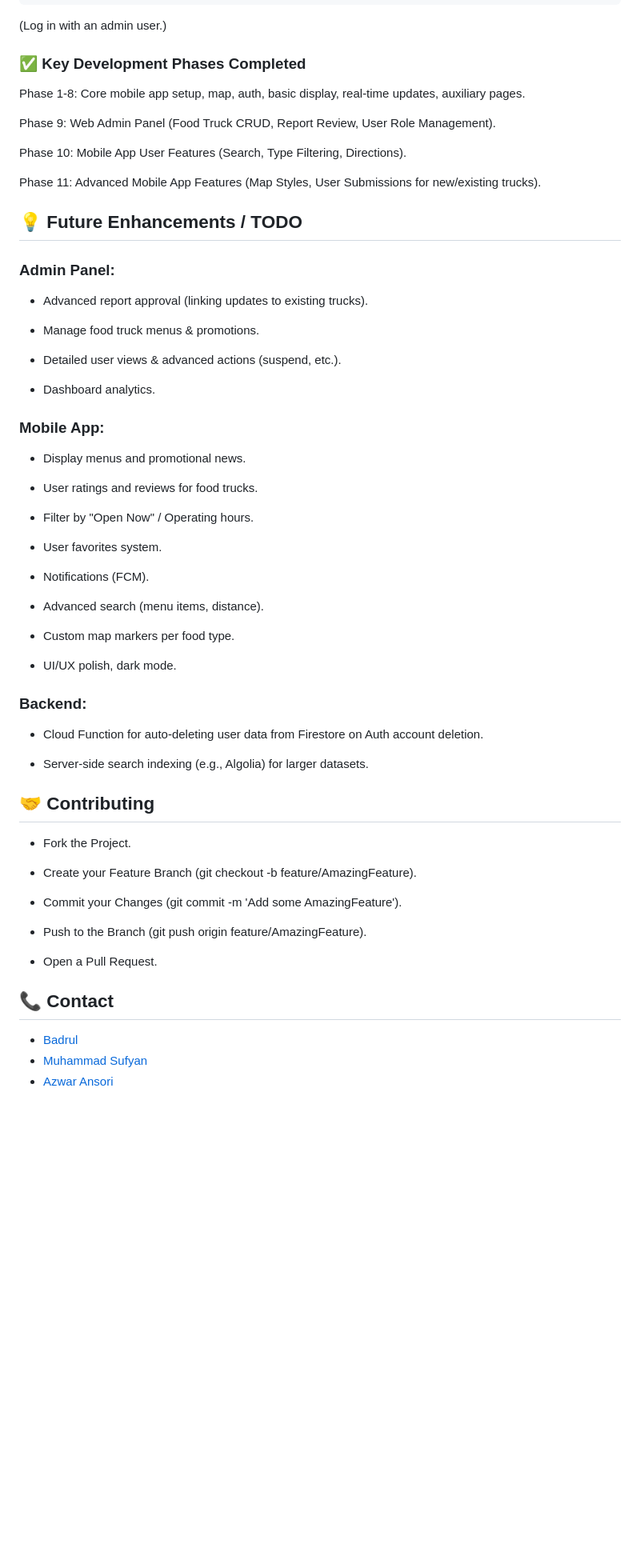
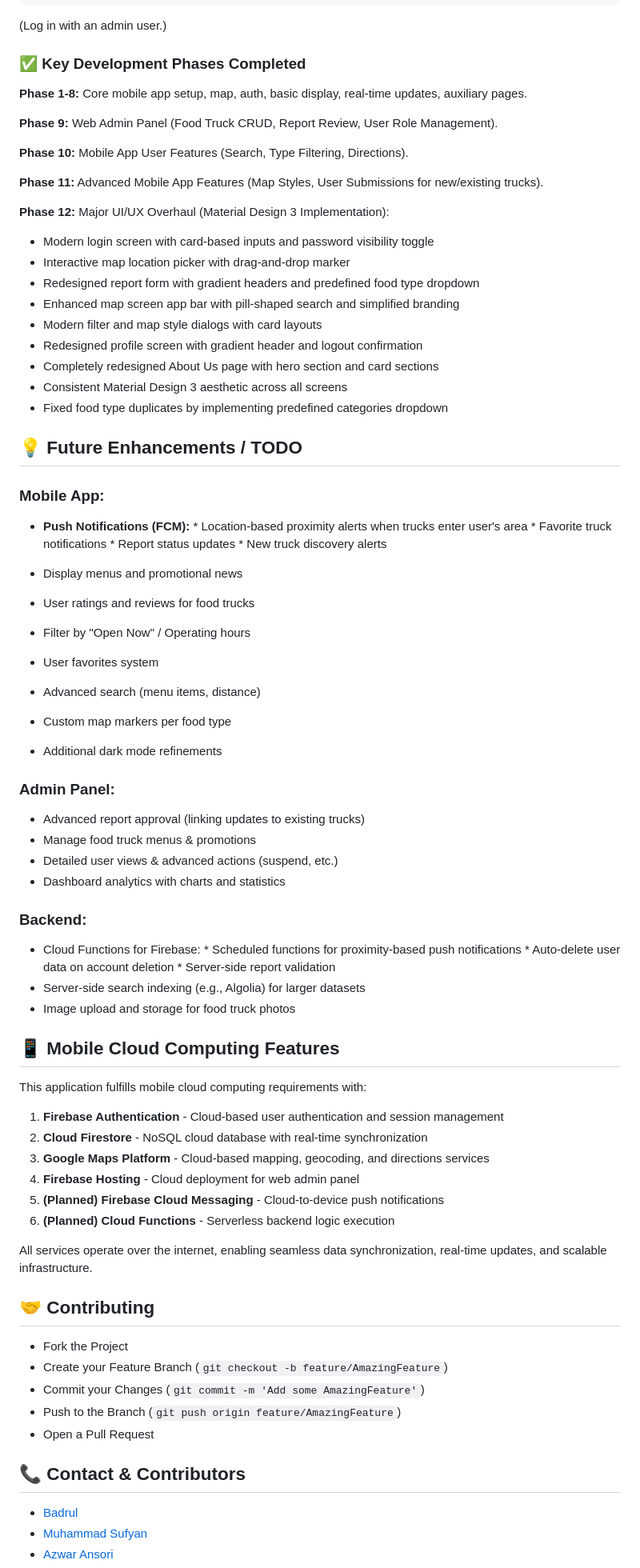
Before and after one commit to jerungpyro/foodtruck_finder, a Markdown page: README.md, the part around one of its changes. Shown at 80% size. GitHub-like rendering; blank space fills up the shorter version.

Commit message:
Update README with comprehensive documentation of UI improvements and cloud services

```diff
--- a/README.md
+++ b/README.md
@@ -128,67 +183,82 @@ flutter run -d chrome
 
 ### ✅ Key Development Phases Completed
 
+**Phase 1-8:** Core mobile app setup, map, auth, basic display, real-time updates, auxiliary pages.
 
-Phase 1-8: Core mobile app setup, map, auth, basic display, real-time updates, auxiliary pages.
+**Phase 9:** Web Admin Panel (Food Truck CRUD, Report Review, User Role Management).
 
-Phase 9: Web Admin Panel (Food Truck CRUD, Report Review, User Role Management).
+**Phase 10:** Mobile App User Features (Search, Type Filtering, Directions).
 
-Phase 10: Mobile App User Features (Search, Type Filtering, Directions).
+**Phase 11:** Advanced Mobile App Features (Map Styles, User Submissions for new/existing trucks).
 
-Phase 11: Advanced Mobile App Features (Map Styles, User Submissions for new/existing trucks).
-
+**Phase 12:** Major UI/UX Overhaul (Material Design 3 Implementation):
+  *   Modern login screen with card-based inputs and password visibility toggle
+  *   Interactive map location picker with drag-and-drop marker
+  *   Redesigned report form with gradient headers and predefined food type dropdown
+  *   Enhanced map screen app bar with pill-shaped search and simplified branding
+  *   Modern filter and map style dialogs with card layouts
+  *   Redesigned profile screen with gradient header and logout confirmation
+  *   Completely redesigned About Us page with hero section and card sections
+  *   Consistent Material Design 3 aesthetic across all screens
+  *   Fixed food type duplicates by implementing predefined categories dropdown
 
 ## 💡 Future Enhancements / TODO
 
+### Mobile App:
+
+  *   **Push Notifications (FCM):**
+    *   Location-based proximity alerts when trucks enter user's area
+    *   Favorite truck notifications
+    *   Report status updates
+    *   New truck discovery alerts
+  *   Display menus and promotional news
+  *   User ratings and reviews for food trucks
+  *   Filter by "Open Now" / Operating hours
+  *   User favorites system
+  *   Advanced search (menu items, distance)
+
+  *   Custom map markers per food type
+  *   Additional dark mode refinements
+
 ### Admin Panel:
 
-  *   Advanced report approval (linking updates to existing trucks).
-
-  *   Manage food truck menus & promotions.
-
-  *   Detailed user views & advanced actions (suspend, etc.).
-
-  *   Dashboard analytics.
-
-### Mobile App:
-
-  *   Display menus and promotional news.
-
-  *   User ratings and reviews for food trucks.
-
-  *   Filter by "Open Now" / Operating hours.
-
-  *   User favorites system.
-
-  *   Notifications (FCM).
-
-  *   Advanced search (menu items, distance).
-
-  *   Custom map markers per food type.
-
-  *   UI/UX polish, dark mode.
+  *   Advanced report approval (linking updates to existing trucks)
+  *   Manage food truck menus & promotions
+  *   Detailed user views & advanced actions (suspend, etc.)
+  *   Dashboard analytics with charts and statistics
 
 ### Backend:
 
-  *   Cloud Function for auto-deleting user data from Firestore on Auth account deletion.
+  *   Cloud Functions for Firebase:
+    *   Scheduled functions for proximity-based push notifications
+    *   Auto-delete user data on account deletion
+    *   Server-side report validation
+  *   Server-side search indexing (e.g., Algolia) for larger datasets
+  *   Image upload and storage for food truck photos
 
-  *   Server-side search indexing (e.g., Algolia) for larger datasets.
+## 📱 Mobile Cloud Computing Features
 
+This application fulfills mobile cloud computing requirements with:
+
+1. **Firebase Authentication** - Cloud-based user authentication and session management
+2. **Cloud Firestore** - NoSQL cloud database with real-time synchronization
+3. **Google Maps Platform** - Cloud-based mapping, geocoding, and directions services
+4. **Firebase Hosting** - Cloud deployment for web admin panel
+5. **(Planned) Firebase Cloud Messaging** - Cloud-to-device push notifications
+6. **(Planned) Cloud Functions** - Serverless backend logic execution
+
+All services operate over the internet, enabling seamless data synchronization, real-time updates, and scalable infrastructure.
 
 ## 🤝 Contributing
 
-   *   Fork the Project.
-
-   *   Create your Feature Branch (git checkout -b feature/AmazingFeature).
-
-   *   Commit your Changes (git commit -m 'Add some AmazingFeature').
-
-   *   Push to the Branch (git push origin feature/AmazingFeature).
-
-   *   Open a Pull Request.
+   *   Fork the Project
+   *   Create your Feature Branch (`git checkout -b feature/AmazingFeature`)
+   *   Commit your Changes (`git commit -m 'Add some AmazingFeature'`)
+   *   Push to the Branch (`git push origin feature/AmazingFeature`)
+   *   Open a Pull Request
 
 
-## 📞 Contact
+## 📞 Contact & Contributors
 
 -   [Badrul](https://github.com/jerungpyro)
 -   [Muhammad Sufyan](https://github.com/pyunk)
```
Also changed, not shown: other parts of README.md (+85 -24 lines).
